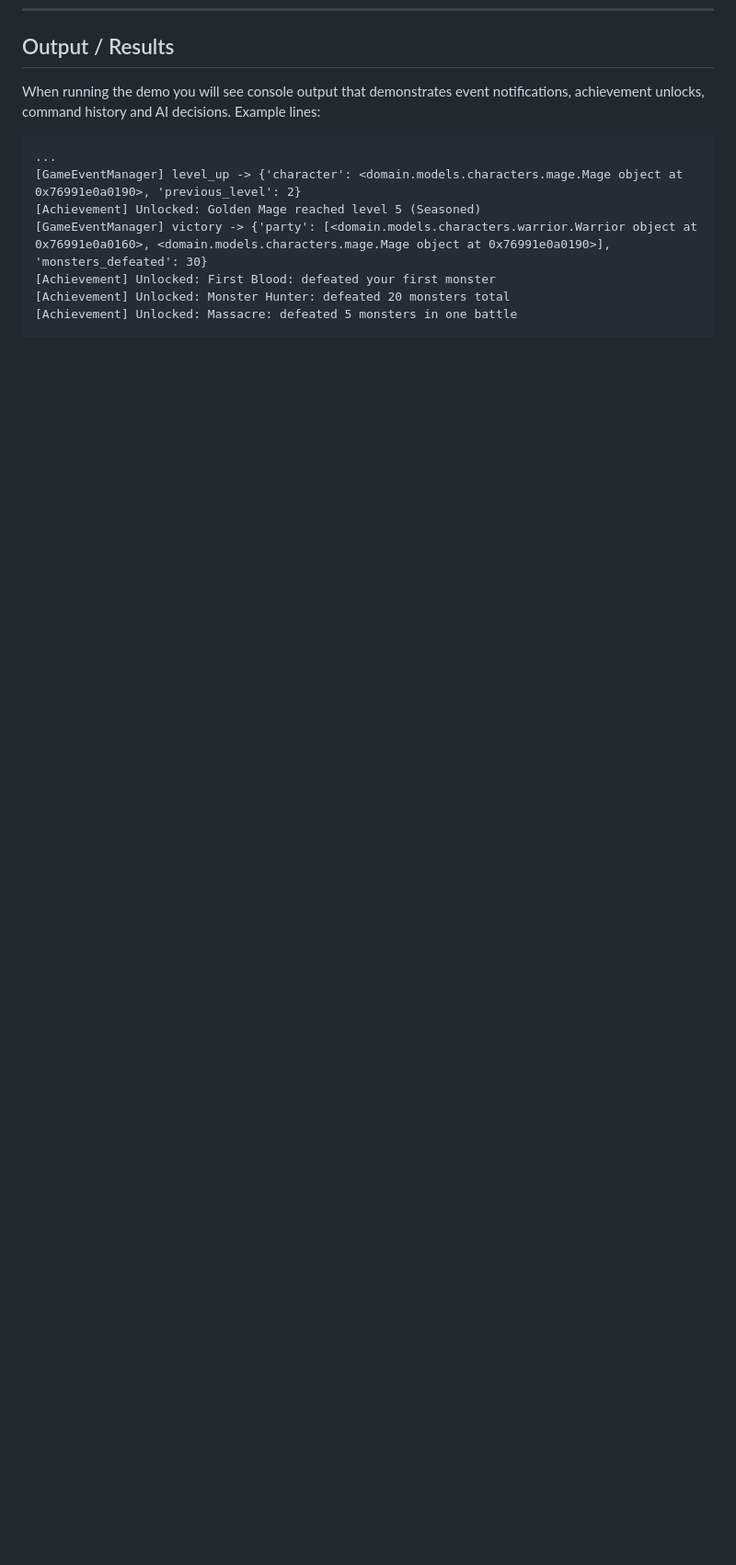
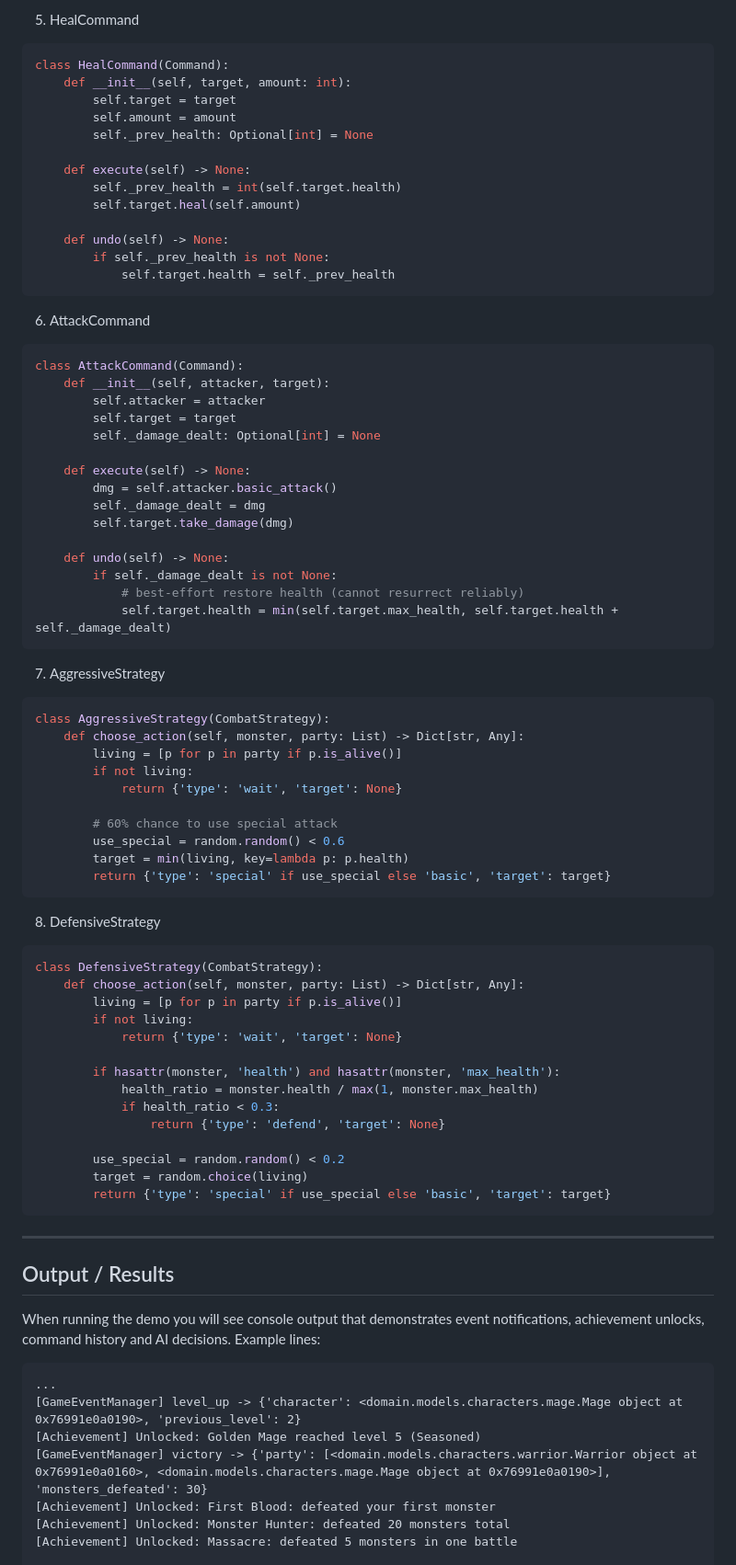
Before and after one commit to xnikug/TMPS-1, a Markdown page: README.md, the part around the change printed below. Shown: that part at 92% size. GitHub-like rendering; blank space fills up the shorter version.

Commit message:
Updated README with code snippets

````diff
--- a/README.md
+++ b/README.md
@@ -129,3 +214,77 @@ The demo runs three sections:
+5) HealCommand
+
+```python
+class HealCommand(Command):
+    def __init__(self, target, amount: int):
+        self.target = target
+        self.amount = amount
+        self._prev_health: Optional[int] = None
+
+    def execute(self) -> None:
+        self._prev_health = int(self.target.health)
+        self.target.heal(self.amount)
+
+    def undo(self) -> None:
+        if self._prev_health is not None:
+            self.target.health = self._prev_health
+```
+
+6) AttackCommand
+
+```python
+class AttackCommand(Command):
+    def __init__(self, attacker, target):
+        self.attacker = attacker
+        self.target = target
+        self._damage_dealt: Optional[int] = None
+
+    def execute(self) -> None:
+        dmg = self.attacker.basic_attack()
+        self._damage_dealt = dmg
+        self.target.take_damage(dmg)
+
+    def undo(self) -> None:
+        if self._damage_dealt is not None:
+            # best-effort restore health (cannot resurrect reliably)
+            self.target.health = min(self.target.max_health, self.target.health + self._damage_dealt)
+```
+
+7) AggressiveStrategy
+
+```python
+class AggressiveStrategy(CombatStrategy):
+    def choose_action(self, monster, party: List) -> Dict[str, Any]:
+        living = [p for p in party if p.is_alive()]
+        if not living:
+            return {'type': 'wait', 'target': None}
+
+        # 60% chance to use special attack
+        use_special = random.random() < 0.6
+        target = min(living, key=lambda p: p.health)
+        return {'type': 'special' if use_special else 'basic', 'target': target}
+```
+
+8) DefensiveStrategy
+
+```python
+class DefensiveStrategy(CombatStrategy):
+    def choose_action(self, monster, party: List) -> Dict[str, Any]:
+        living = [p for p in party if p.is_alive()]
+        if not living:
+            return {'type': 'wait', 'target': None}
+
+        if hasattr(monster, 'health') and hasattr(monster, 'max_health'):
+            health_ratio = monster.health / max(1, monster.max_health)
+            if health_ratio < 0.3:
+                return {'type': 'defend', 'target': None}
+
+        use_special = random.random() < 0.2
+        target = random.choice(living)
+        return {'type': 'special' if use_special else 'basic', 'target': target}
+```
+
+---
+
 ## Output / Results
 
 When running the demo you will see console output that demonstrates event notifications, achievement unlocks, command history and AI decisions. Example lines:
````
Also changed, not shown: other parts of README.md (+85 -0 lines).
